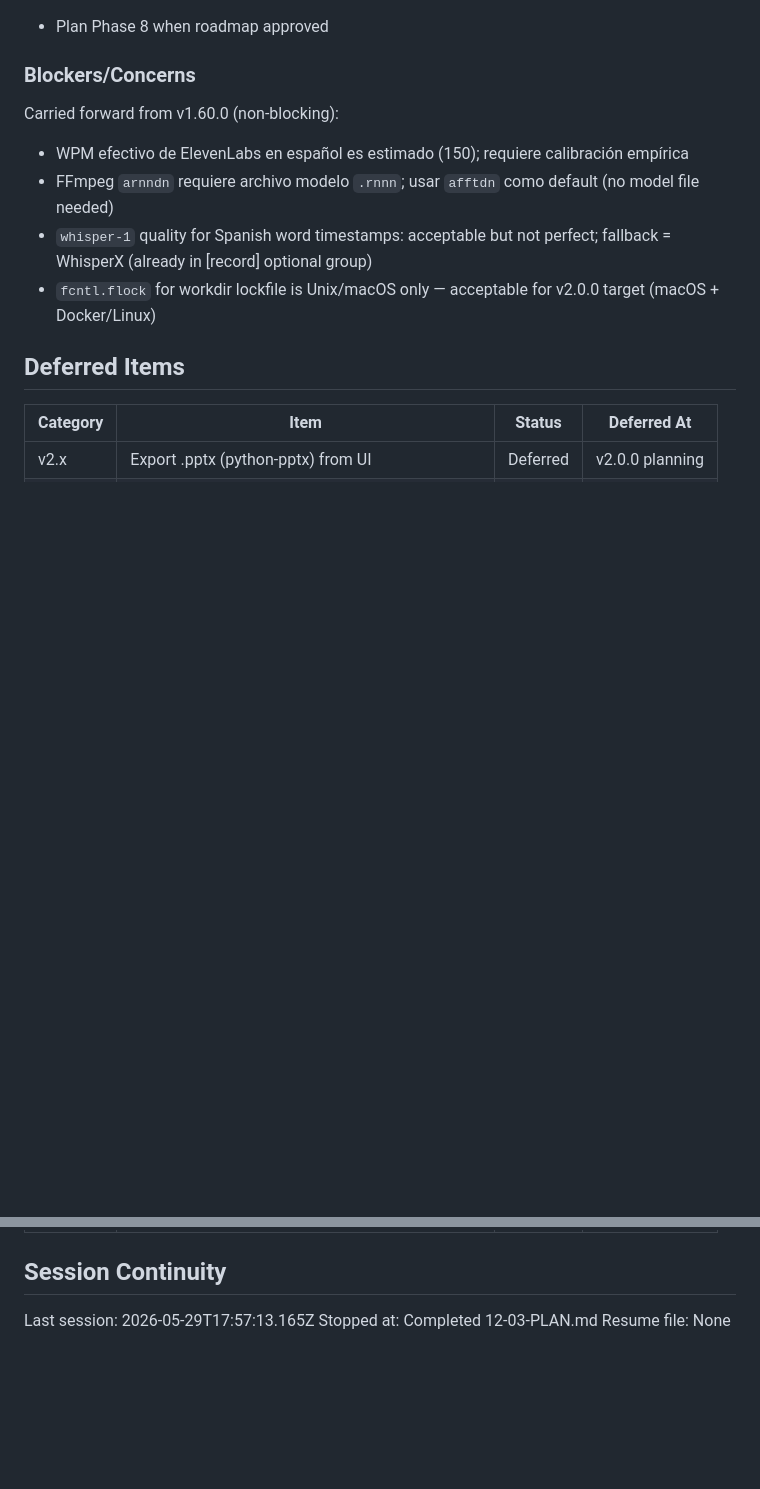
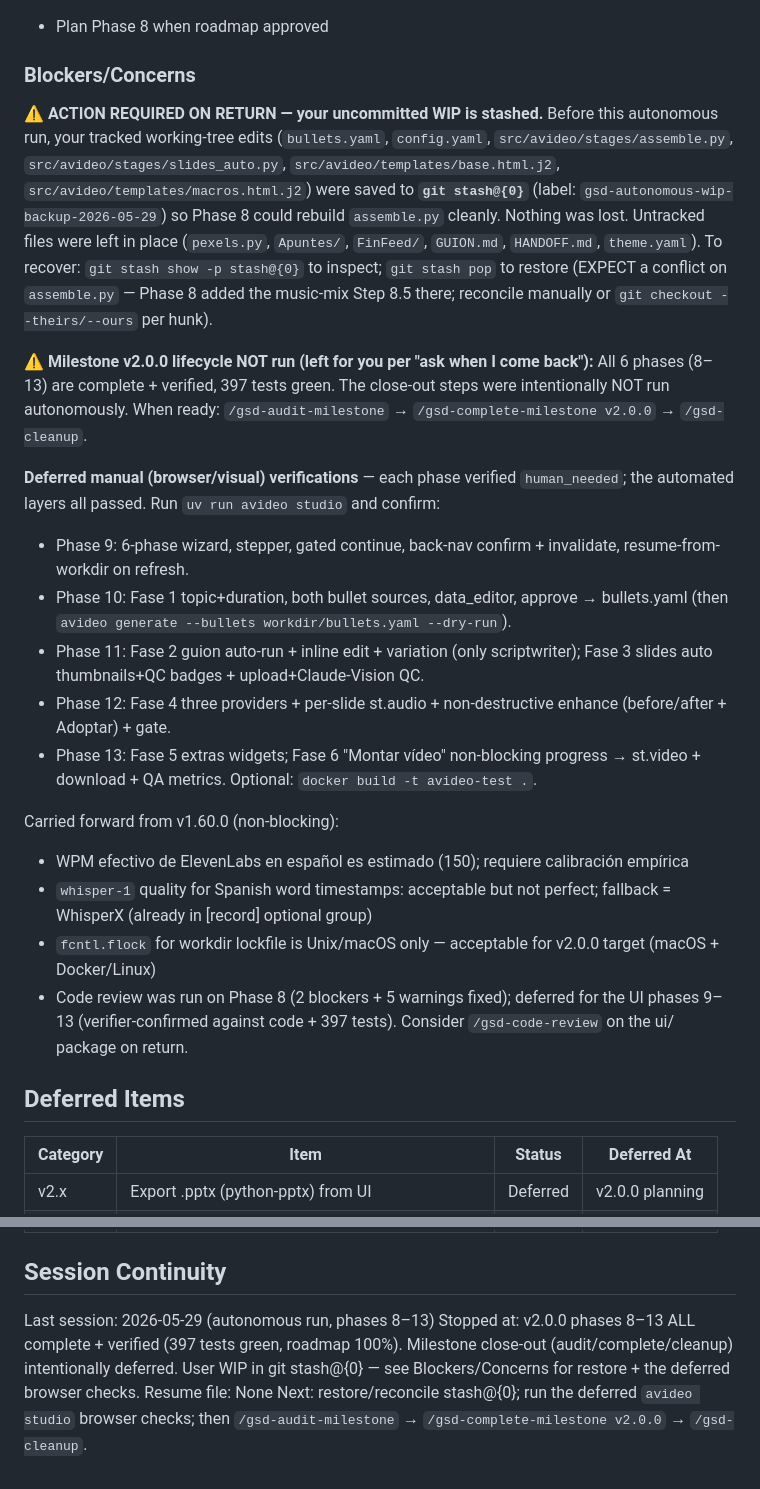
Before and after one commit to jaimeberdejo/AutoVideo, a Markdown page: .planning/STATE.md, 2 parts joined by grey strips. GitHub-like rendering; blank space fills up the shorter version.

Commit message:
docs: autonomous run handoff — v2.0.0 phases 8-13 complete; stash + deferred checks + lifecycle pending
Co-Authored-By: Claude Opus 4.8 (1M context) <noreply@anthropic.com>

```diff
--- a/.planning/STATE.md
+++ b/.planning/STATE.md
@@ -108,12 +108,35 @@ Recent decisions affecting current work (v2.0.0):
 
 ### Blockers/Concerns
 
+**⚠ ACTION REQUIRED ON RETURN — your uncommitted WIP is stashed.**
+Before this autonomous run, your tracked working-tree edits (`bullets.yaml`, `config.yaml`,
+`src/avideo/stages/assemble.py`, `src/avideo/stages/slides_auto.py`,
+`src/avideo/templates/base.html.j2`, `src/avideo/templates/macros.html.j2`) were saved to
+**`git stash@{0}`** (label: `gsd-autonomous-wip-backup-2026-05-29`) so Phase 8 could rebuild
+`assemble.py` cleanly. Nothing was lost. Untracked files were left in place
+(`pexels.py`, `Apuntes/`, `FinFeed/`, `GUION.md`, `HANDOFF.md`, `theme.yaml`).
+To recover: `git stash show -p stash@{0}` to inspect; `git stash pop` to restore
+(EXPECT a conflict on `assemble.py` — Phase 8 added the music-mix Step 8.5 there;
+reconcile manually or `git checkout --theirs/--ours` per hunk).
+
+**⚠ Milestone v2.0.0 lifecycle NOT run (left for you per "ask when I come back"):**
+All 6 phases (8–13) are complete + verified, 397 tests green. The close-out steps were
+intentionally NOT run autonomously. When ready: `/gsd-audit-milestone` → `/gsd-complete-milestone v2.0.0` → `/gsd-cleanup`.
+
+**Deferred manual (browser/visual) verifications** — each phase verified `human_needed`;
+the automated layers all passed. Run `uv run avideo studio` and confirm:
+- Phase 9: 6-phase wizard, stepper, gated continue, back-nav confirm + invalidate, resume-from-workdir on refresh.
+- Phase 10: Fase 1 topic+duration, both bullet sources, data_editor, approve → bullets.yaml (then `avideo generate --bullets workdir/bullets.yaml --dry-run`).
+- Phase 11: Fase 2 guion auto-run + inline edit + variation (only scriptwriter); Fase 3 slides auto thumbnails+QC badges + upload+Claude-Vision QC.
+- Phase 12: Fase 4 three providers + per-slide st.audio + non-destructive enhance (before/after + Adoptar) + gate.
+- Phase 13: Fase 5 extras widgets; Fase 6 "Montar vídeo" non-blocking progress → st.video + download + QA metrics. Optional: `docker build -t avideo-test .`.
+
 Carried forward from v1.60.0 (non-blocking):
 
 - WPM efectivo de ElevenLabs en español es estimado (150); requiere calibración empírica
-- FFmpeg `arnndn` requiere archivo modelo `.rnnn`; usar `afftdn` como default (no model file needed)
 - `whisper-1` quality for Spanish word timestamps: acceptable but not perfect; fallback = WhisperX (already in [record] optional group)
 - `fcntl.flock` for workdir lockfile is Unix/macOS only — acceptable for v2.0.0 target (macOS + Docker/Linux)
+- Code review was run on Phase 8 (2 blockers + 5 warnings fixed); deferred for the UI phases 9–13 (verifier-confirmed against code + 397 tests). Consider `/gsd-code-review` on the ui/ package on return.
 
 ## Deferred Items
 
@@ -129,6 +152,7 @@ Carried forward from v1.60.0 (non-blocking):
 
 ## Session Continuity
 
-Last session: 2026-05-29T17:57:13.165Z
-Stopped at: Completed 12-03-PLAN.md
+Last session: 2026-05-29 (autonomous run, phases 8–13)
+Stopped at: v2.0.0 phases 8–13 ALL complete + verified (397 tests green, roadmap 100%). Milestone close-out (audit/complete/cleanup) intentionally deferred. User WIP in git stash@{0} — see Blockers/Concerns for restore + the deferred browser checks.
 Resume file: None
+Next: restore/reconcile stash@{0}; run the deferred `avideo studio` browser checks; then `/gsd-audit-milestone` → `/gsd-complete-milestone v2.0.0` → `/gsd-cleanup`.
```
